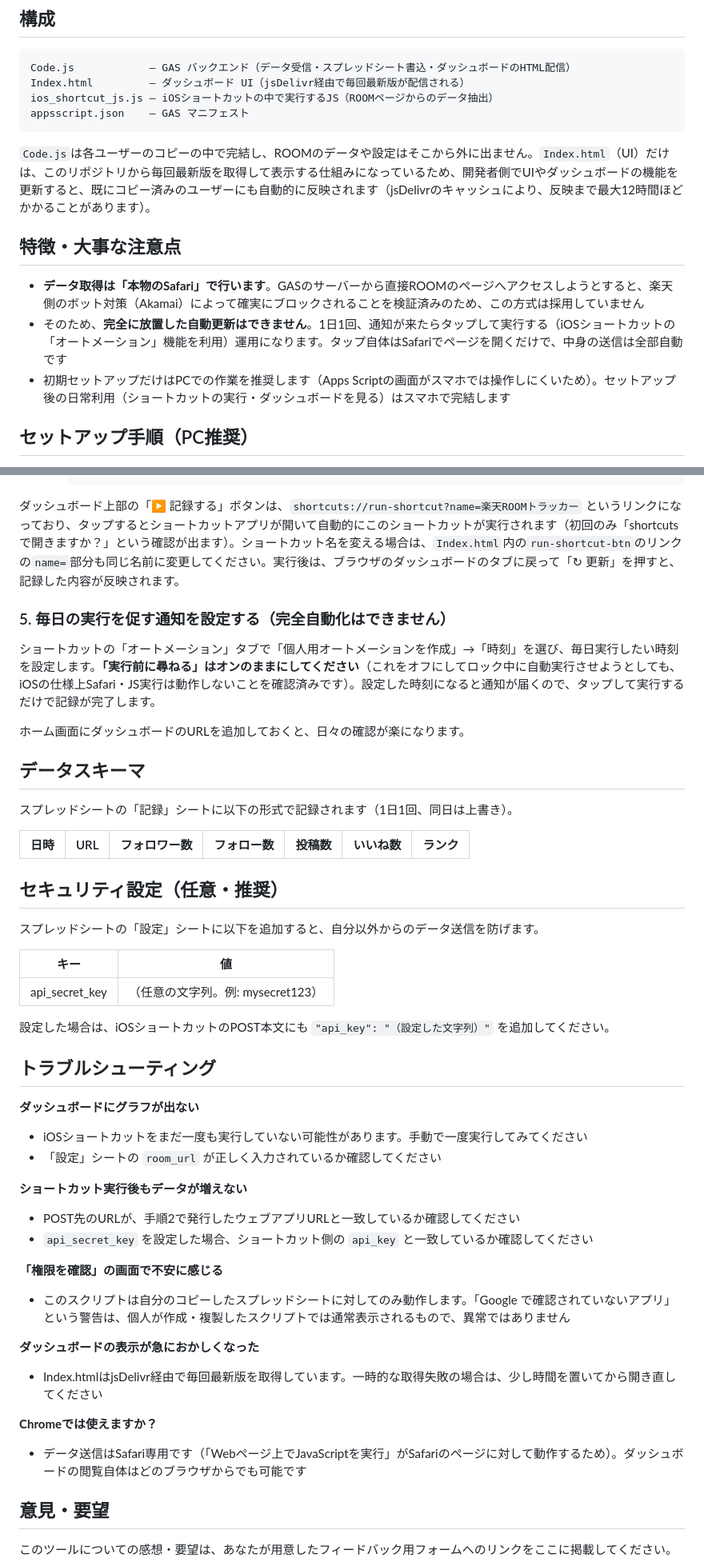
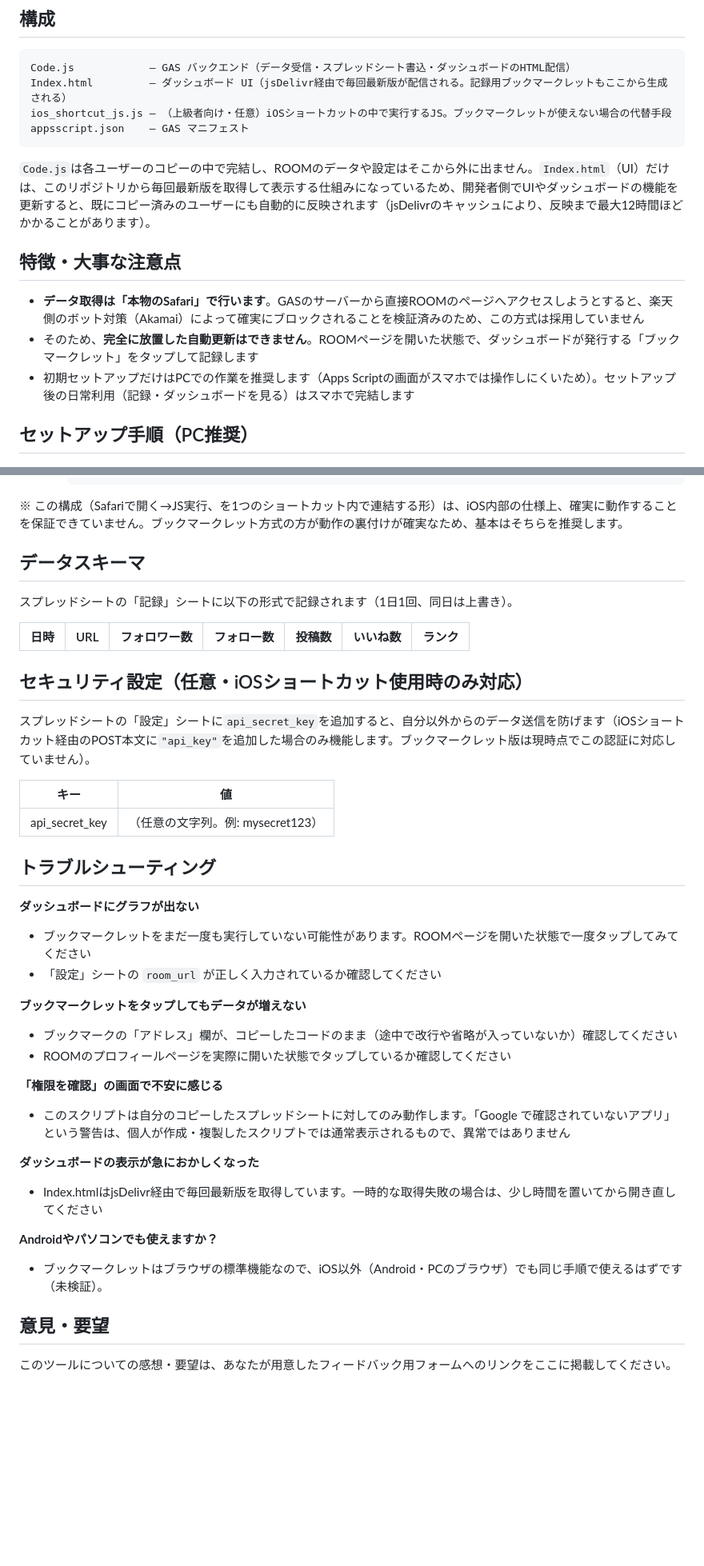
Before and after one commit to ks-mac0728/room-tracker-public, a Markdown page: README.md, 2 parts joined by grey strips. Shown at 80% size. Drawn GitHub-style; blank space fills up the shorter version.

Commit message:
docs: document bookmarklet as the primary recording method
Rewrite the setup steps around the new bookmarklet flow (dashboard
generates a personalized javascript: bookmarklet via navigator.
sendBeacon, no CORS-reading needed since we don't read the response).
Keep the iOS Shortcut instructions as an optional advanced path, but
flag that chaining "Open URLs" -> "Run JavaScript on Webpage" in a
single shortcut isn't confirmed reliable (that action's documented
input type is a Safari Action Extension content item), whereas the
bookmarklet relies on nothing but standard, long-established browser
behavior.

````diff
--- a/README.md
+++ b/README.md
@@ -6,8 +6,8 @@
 
 ```
 Code.js            — GAS バックエンド（データ受信・スプレッドシート書込・ダッシュボードのHTML配信）
-Index.html         — ダッシュボード UI（jsDelivr経由で毎回最新版が配信される）
-ios_shortcut_js.js — iOSショートカットの中で実行するJS（ROOMページからのデータ抽出）
+Index.html         — ダッシュボード UI（jsDelivr経由で毎回最新版が配信される。記録用ブックマークレットもここから生成される）
+ios_shortcut_js.js — （上級者向け・任意）iOSショートカットの中で実行するJS。ブックマークレットが使えない場合の代替手段
 appsscript.json    — GAS マニフェスト
 ```
 
@@ -16,8 +16,8 @@ appsscript.json    — GAS マニフェスト
 ## 特徴・大事な注意点
 
 - **データ取得は「本物のSafari」で行います**。GASのサーバーから直接ROOMのページへアクセスしようとすると、楽天側のボット対策（Akamai）によって確実にブロックされることを検証済みのため、この方式は採用していません
-- そのため、**完全に放置した自動更新はできません**。1日1回、通知が来たらタップして実行する（iOSショートカットの「オートメーション」機能を利用）運用になります。タップ自体はSafariでページを開くだけで、中身の送信は全部自動です
-- 初期セットアップだけはPCでの作業を推奨します（Apps Scriptの画面がスマホでは操作しにくいため）。セットアップ後の日常利用（ショートカットの実行・ダッシュボードを見る）はスマホで完結します
+- そのため、**完全に放置した自動更新はできません**。ROOMページを開いた状態で、ダッシュボードが発行する「ブックマークレット」をタップして記録します
+- 初期セットアップだけはPCでの作業を推奨します（Apps Scriptの画面がスマホでは操作しにくいため）。セットアップ後の日常利用（記録・ダッシュボードを見る）はスマホで完結します
 
 ## セットアップ手順（PC推奨）
 
@@ -67,13 +87,7 @@ appsscript.json    — GAS マニフェスト
      }
      ```
 
-ダッシュボード上部の「▶ 記録する」ボタンは、`shortcuts://run-shortcut?name=楽天ROOMトラッカー` というリンクになっており、タップするとショートカットアプリが開いて自動的にこのショートカットが実行されます（初回のみ「shortcutsで開きますか？」という確認が出ます）。ショートカット名を変える場合は、`Index.html`内の`run-shortcut-btn`のリンクの`name=`部分も同じ名前に変更してください。実行後は、ブラウザのダッシュボードのタブに戻って「↻ 更新」を押すと、記録した内容が反映されます。
-
-### 5. 毎日の実行を促す通知を設定する（完全自動化はできません）
-
-ショートカットの「オートメーション」タブで「個人用オートメーションを作成」→「時刻」を選び、毎日実行したい時刻を設定します。**「実行前に尋ねる」はオンのままにしてください**（これをオフにしてロック中に自動実行させようとしても、iOSの仕様上Safari・JS実行は動作しないことを確認済みです）。設定した時刻になると通知が届くので、タップして実行するだけで記録が完了します。
-
-ホーム画面にダッシュボードのURLを追加しておくと、日々の確認が楽になります。
+※ この構成（Safariで開く→JS実行、を1つのショートカット内で連結する形）は、iOS内部の仕様上、確実に動作することを保証できていません。ブックマークレット方式の方が動作の裏付けが確実なため、基本はそちらを推奨します。
 
 ## データスキーマ
 
@@ -82,25 +96,23 @@ appsscript.json    — GAS マニフェスト
 | 日時 | URL | フォロワー数 | フォロー数 | 投稿数 | いいね数 | ランク |
 |------|-----|------------|----------|-------|--------|------|
 
-## セキュリティ設定（任意・推奨）
+## セキュリティ設定（任意・iOSショートカット使用時のみ対応）
 
-スプレッドシートの「設定」シートに以下を追加すると、自分以外からのデータ送信を防げます。
+スプレッドシートの「設定」シートに`api_secret_key`を追加すると、自分以外からのデータ送信を防げます（iOSショートカット経由のPOST本文に`"api_key"`を追加した場合のみ機能します。ブックマークレット版は現時点でこの認証に対応していません）。
 
 | キー | 値 |
 |------|----|
 | api_secret_key | （任意の文字列。例: mysecret123） |
 
-設定した場合は、iOSショートカットのPOST本文にも `"api_key": "（設定した文字列）"` を追加してください。
-
 ## トラブルシューティング
 
 **ダッシュボードにグラフが出ない**
-- iOSショートカットをまだ一度も実行していない可能性があります。手動で一度実行してみてください
+- ブックマークレットをまだ一度も実行していない可能性があります。ROOMページを開いた状態で一度タップしてみてください
 - 「設定」シートの `room_url` が正しく入力されているか確認してください
 
-**ショートカット実行後もデータが増えない**
-- POST先のURLが、手順2で発行したウェブアプリURLと一致しているか確認してください
-- `api_secret_key` を設定した場合、ショートカット側の `api_key` と一致しているか確認してください
+**ブックマークレットをタップしてもデータが増えない**
+- ブックマークの「アドレス」欄が、コピーしたコードのまま（途中で改行や省略が入っていないか）確認してください
+- ROOMのプロフィールページを実際に開いた状態でタップしているか確認してください
 
 **「権限を確認」の画面で不安に感じる**
 - このスクリプトは自分のコピーしたスプレッドシートに対してのみ動作します。「Google で確認されていないアプリ」という警告は、個人が作成・複製したスクリプトでは通常表示されるもので、異常ではありません
@@ -108,8 +120,8 @@ appsscript.json    — GAS マニフェスト
 **ダッシュボードの表示が急におかしくなった**
 - Index.htmlはjsDelivr経由で毎回最新版を取得しています。一時的な取得失敗の場合は、少し時間を置いてから開き直してください
 
-**Chromeでは使えますか？**
-- データ送信はSafari専用です（「Webページ上でJavaScriptを実行」がSafariのページに対して動作するため）。ダッシュボードの閲覧自体はどのブラウザからでも可能です
+**Androidやパソコンでも使えますか？**
+- ブックマークレットはブラウザの標準機能なので、iOS以外（Android・PCのブラウザ）でも同じ手順で使えるはずです（未検証）。
 
 ## 意見・要望
 
````
Also changed, not shown: other parts of README.md (+22 -2 lines).
